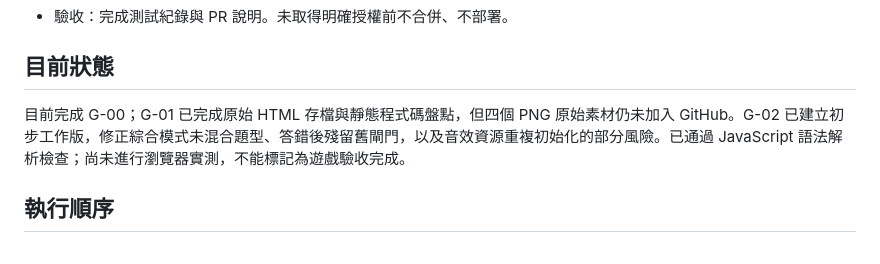
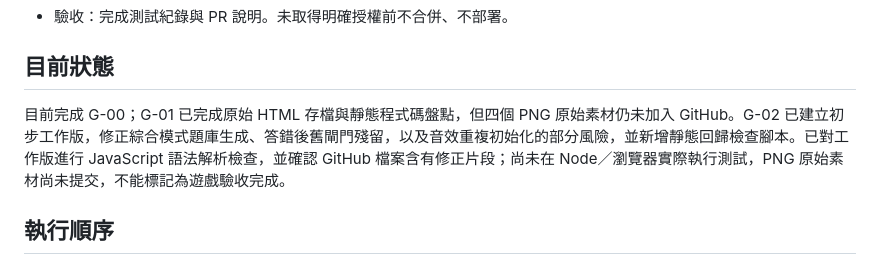
Before and after one commit to jikong0709/guangyan-learning-center-pwa, a Markdown page: 學習莓好小遊戲/開發進度.md, the part around the change. Rendered like a GitHub page.

Commit message:
docs: record static regression test setup

```diff
--- a/學習莓好小遊戲/開發進度.md
+++ b/學習莓好小遊戲/開發進度.md
@@ -64,7 +64,7 @@
 
 ## 目前狀態
 
-目前完成 G-00；G-01 已完成原始 HTML 存檔與靜態程式碼盤點，但四個 PNG 原始素材仍未加入 GitHub。G-02 已建立初步工作版，修正綜合模式未混合題型、答錯後殘留舊閘門，以及音效資源重複初始化的部分風險。已通過 JavaScript 語法解析檢查；尚未進行瀏覽器實測，不能標記為遊戲驗收完成。
+目前完成 G-00；G-01 已完成原始 HTML 存檔與靜態程式碼盤點，但四個 PNG 原始素材仍未加入 GitHub。G-02 已建立初步工作版，修正綜合模式題庫生成、答錯後舊閘門殘留，以及音效重複初始化的部分風險，並新增靜態回歸檢查腳本。已對工作版進行 JavaScript 語法解析檢查，並確認 GitHub 檔案含有修正片段；尚未在 Node／瀏覽器實際執行測試，PNG 原始素材尚未提交，不能標記為遊戲驗收完成。
 
 ## 執行順序
 
```
